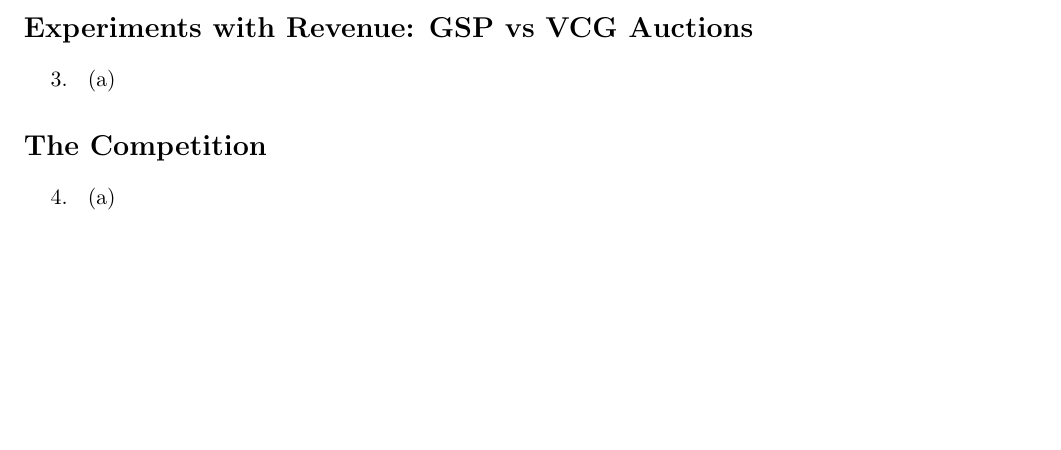
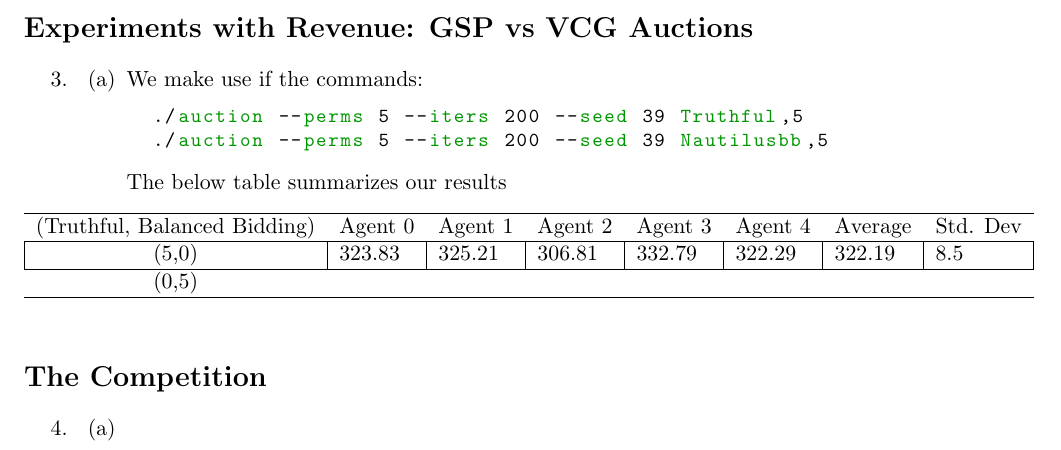
Before and after one commit to kandluis/balancedBidding, a LaTeX document (report.tex): part of the page, cut so that both start at the same text, the shorter picture padded with empty space. Compiled offline with pdfLaTeX.

Commit message:
Added table to report

```diff
--- a/report.tex
+++ b/report.tex
@@ -18,6 +18,9 @@
         showstringspaces=false,
         identifierstyle=\color{green},
         procnamekeys={def,class}}
+
+% Used for table
+\usepackage{booktabs}
 
 \newcommand{\points}[1]{\textbf{[#1 Points]}}
 \newcommand{\extracredit}{\mbox{\textbf{[Extra Credit]}}}
@@ -53,7 +56,21 @@
 \begin{enumerate}[resume]
 \item
   \begin{enumerate}
-  \item
+  \item We make use if the commands:
+  \begin{lstlisting}
+  ./auction --perms 5 --iters 200 --seed 39 Truthful,5
+  ./auction --perms 5 --iters 200 --seed 39 Nautilusbb,5
+  \end{lstlisting}
+  The below table summarizes our results
+
+    \begin{table}[h]
+\begin{tabular}{clllllll}
+\hline
+(Truthful, Balanced Bidding) & Agent 0                     & Agent 1                     & Agent 2                     & Agent 3                     & Agent 4                     & Average                     & Std. Dev                 \\ \hline
+\multicolumn{1}{|c|}{(5,0)}  & \multicolumn{1}{l|}{323.83} & \multicolumn{1}{l|}{325.21} & \multicolumn{1}{l|}{306.81} & \multicolumn{1}{l|}{332.79} & \multicolumn{1}{l|}{322.29} & \multicolumn{1}{l|}{322.19} & \multicolumn{1}{l|}{8.5} \\ \hline
+(0,5)                        &                             &                             &                             &                             &                             &                             &                          \\ \hline
+\end{tabular}
+\end{table}
   \end{enumerate}
 \end{enumerate}
 
```
Also changed, not shown: report.tex (2 more changed lines), 1 other file.
